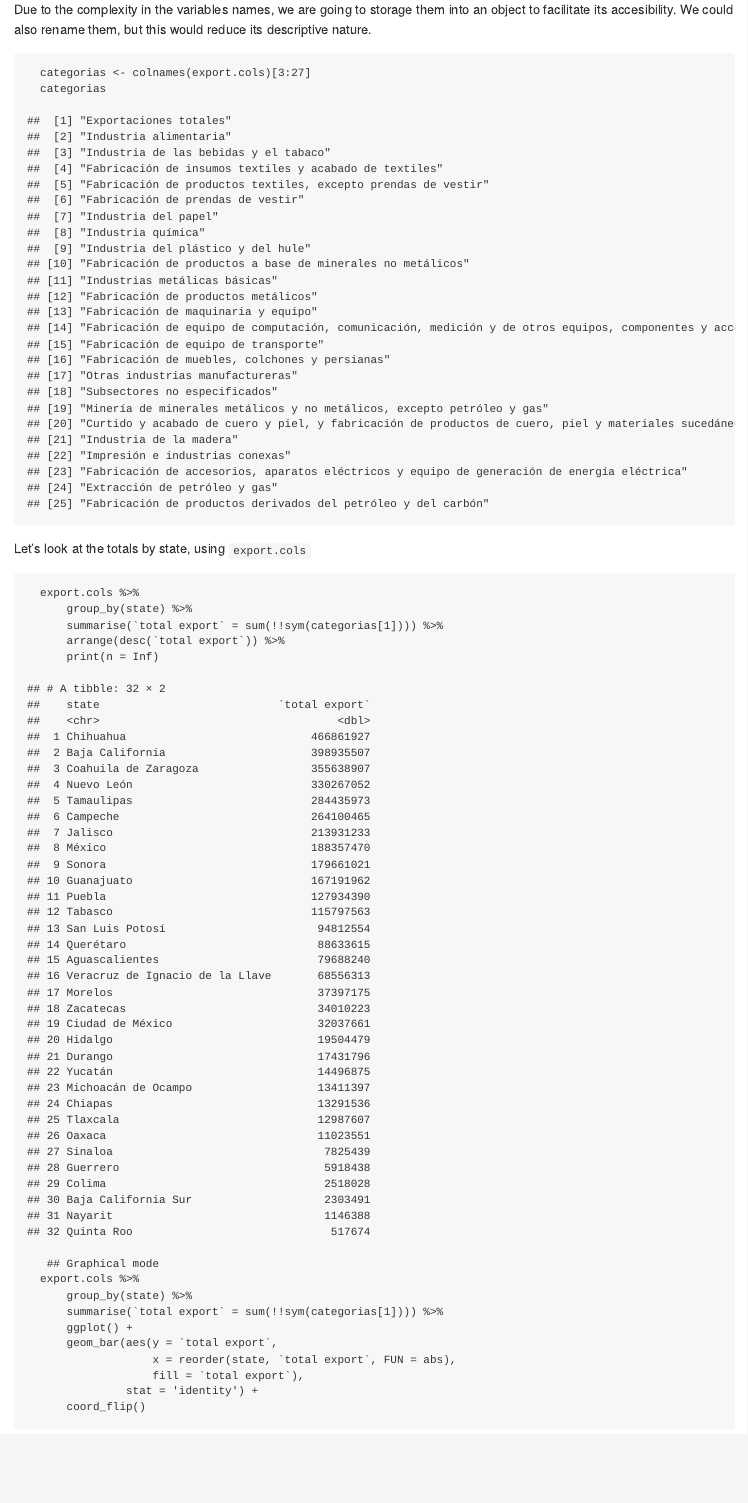
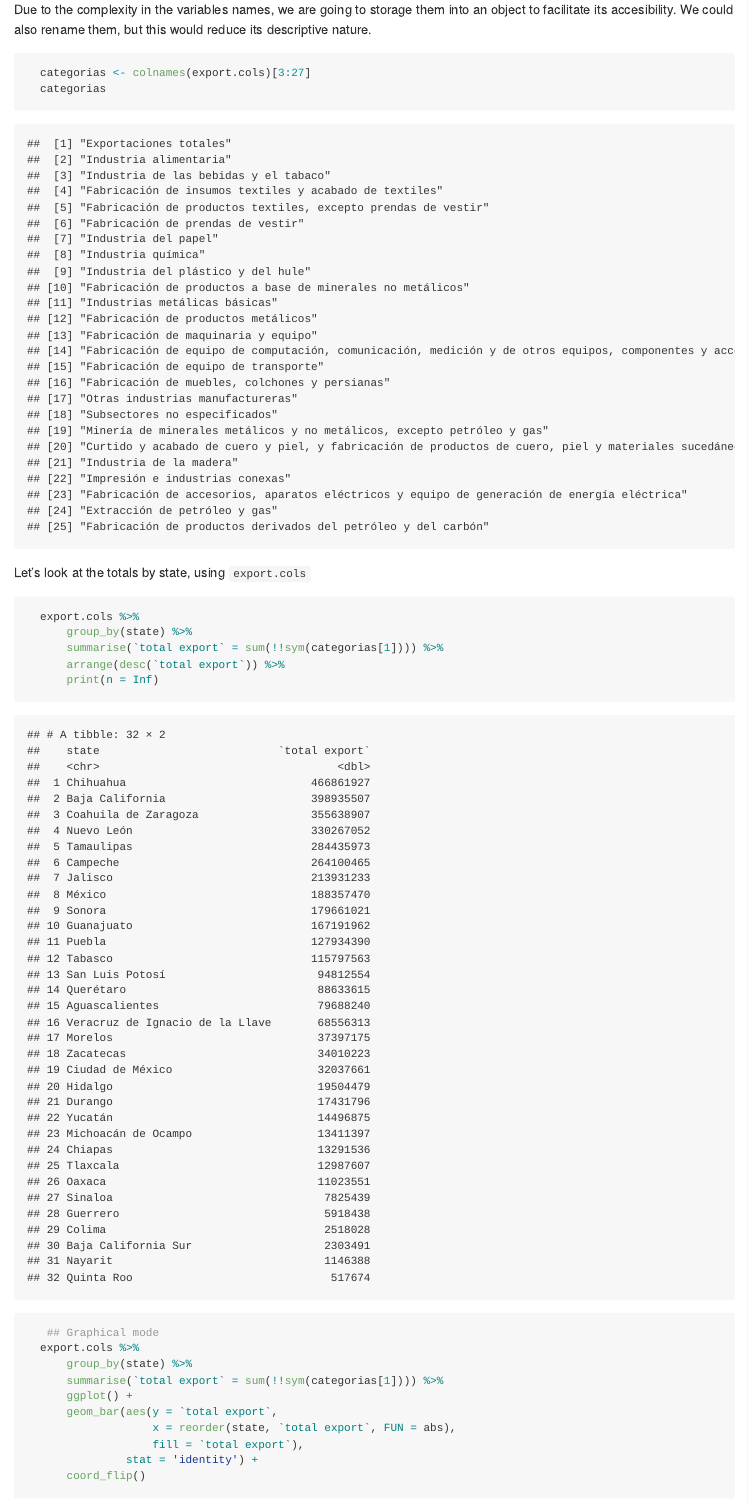
Before and after one commit to teoten108/INEGI-export, an R Markdown document (README.Rmd): the page in a window 1100 px wide, from 2540 px down. Rendered offline with R 4.5, knitr and Pandoc, with nearby package versions; both versions are drawn in the output format of the newer one; some code elsewhere in the file could not run offline.

Commit message:
Rmd file changed to md

```diff
--- a/README.Rmd
+++ b/README.Rmd
@@ -3,5 +4,7 @@ title: "Total exportations of Mexico by State and Activity"
 date: 2019-12-15
-output: html_document
+output:
+  md_document:
+    variant: markdown_github
 ---
 
 # INTRODUCTION
```
Also changed, not shown: README.md (added), README.Rmd (1 more changed lines).
